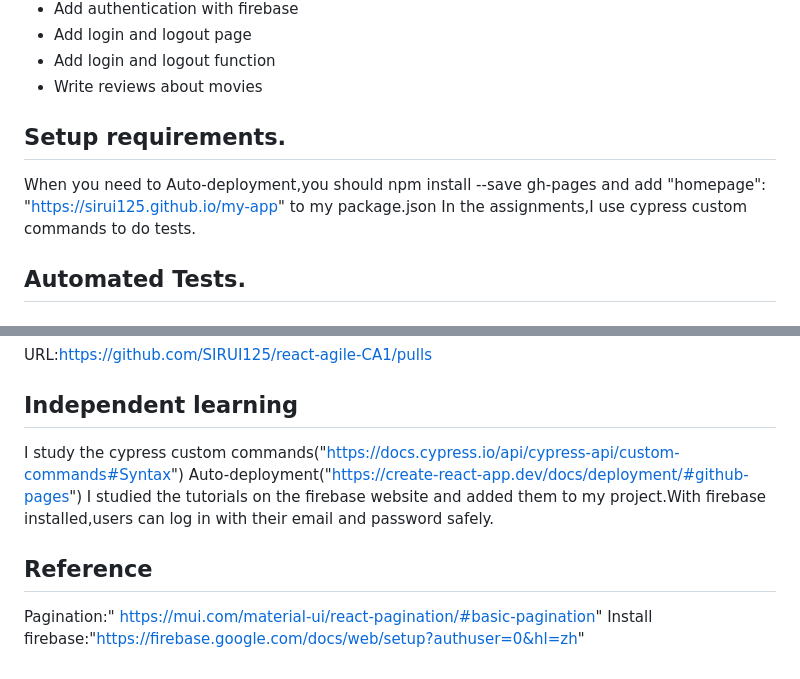
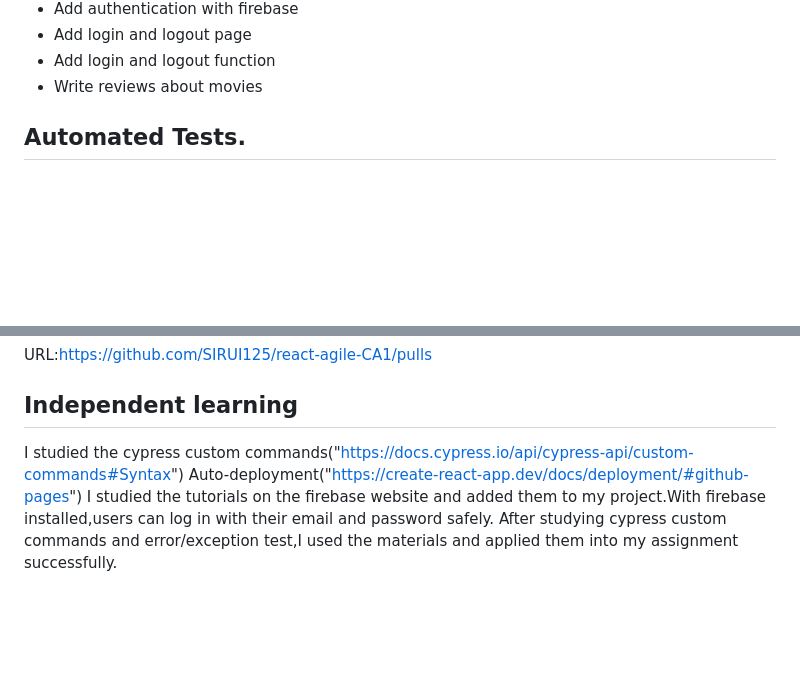
Before and after one commit to SIRUI125/react-agile-CA1, a Markdown page: movies/README.md, 2 parts joined by grey strips. GitHub-like rendering; blank space fills up the shorter version.

Commit message:
modify readme document

```diff
--- a/movies/README.md
+++ b/movies/README.md
@@ -21,10 +21,6 @@ When a new and separate branch is created every time a new function is tested.Th
 + Add login and logout page
 + Add login and logout function
 + Write reviews about movies
-
-## Setup requirements.
-When you need to Auto-deployment,you should npm install --save gh-pages and add "homepage": "https://sirui125.github.io/my-app" to my package.json
-In the assignments,I use cypress custom commands to do tests.
 
 ## Automated Tests.
 
@@ -82,9 +78,7 @@ src/components/TVReviewForm/index.js
 ## Pull Requests
 URL:https://github.com/SIRUI125/react-agile-CA1/pulls
 ## Independent learning
-I study the cypress custom commands("https://docs.cypress.io/api/cypress-api/custom-commands#Syntax")
+I studied the cypress custom commands("https://docs.cypress.io/api/cypress-api/custom-commands#Syntax")
 Auto-deployment("https://create-react-app.dev/docs/deployment/#github-pages")
 I studied the tutorials on the firebase website and added them to my project.With firebase installed,users can log in with their email and password safely.
-## Reference
-Pagination:" https://mui.com/material-ui/react-pagination/#basic-pagination"
-Install firebase:"https://firebase.google.com/docs/web/setup?authuser=0&hl=zh"
+After studying cypress custom commands and error/exception test,I used the materials and applied them into my assignment successfully.
```
